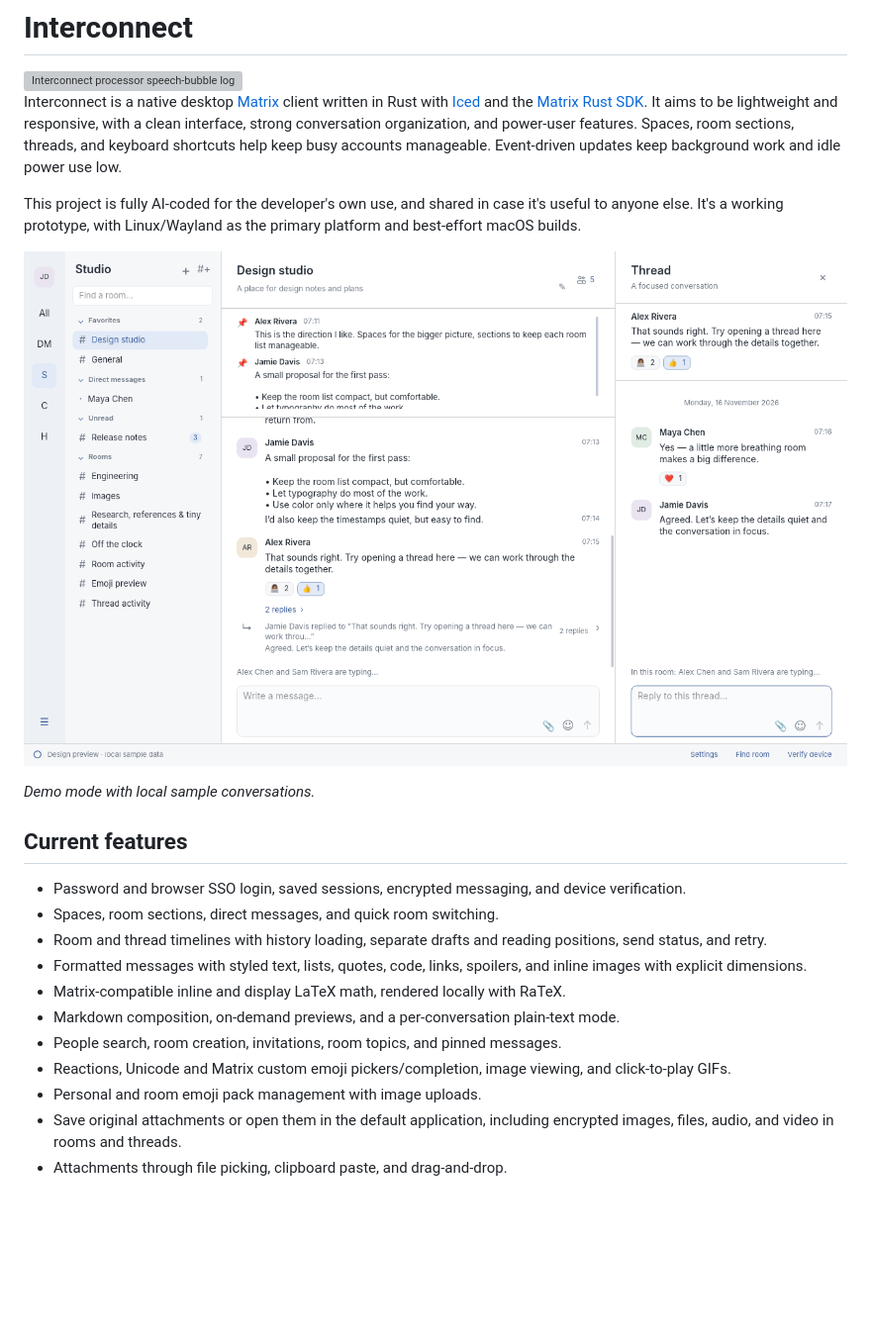
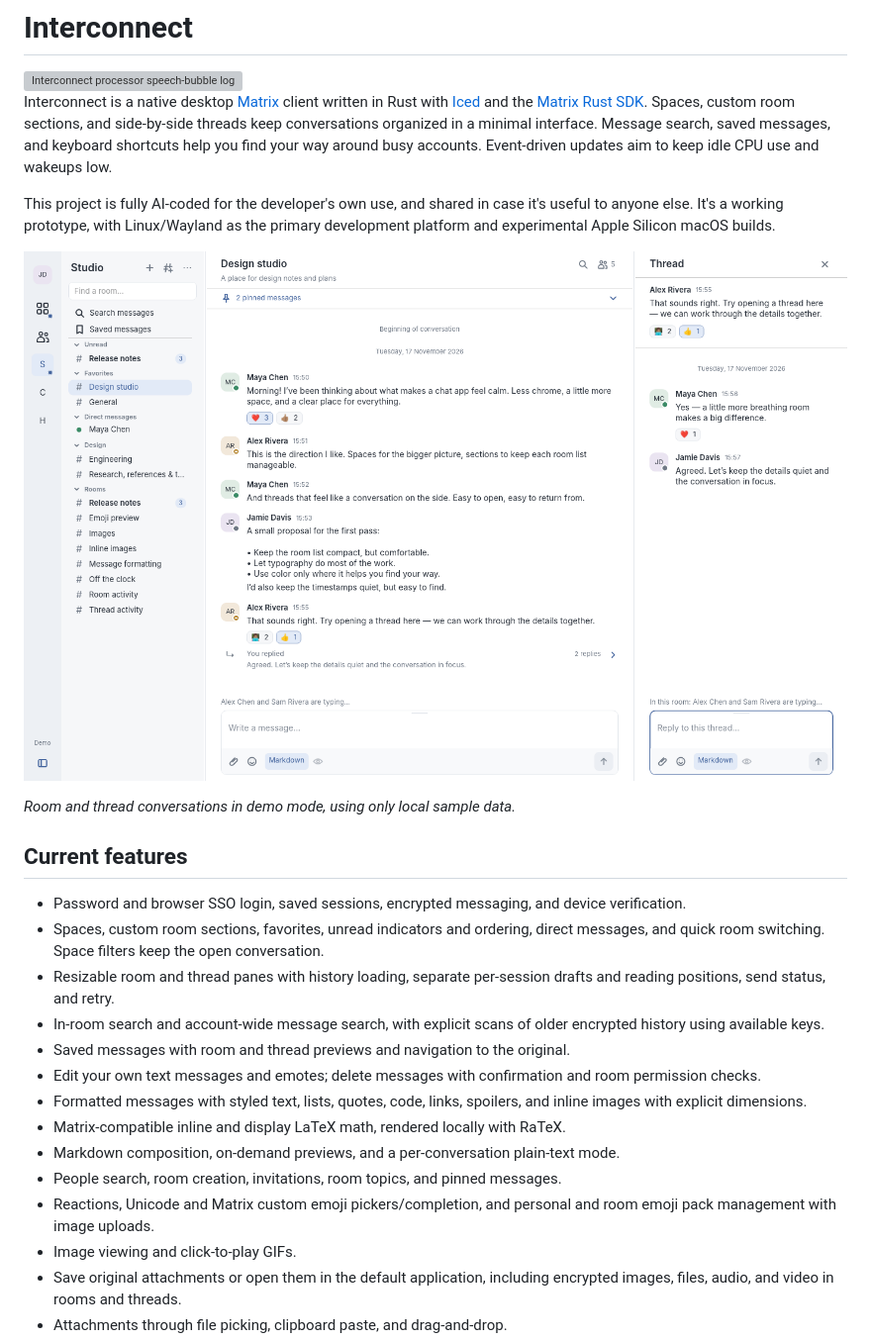
Before and after one commit to FreakyPenguin/interconnect, a Markdown page: README.md, the part around one of its changes. Shown at 99% size. Rendered like a GitHub page; pictures changed too: docs/images/demo.png; blank space fills up the shorter version; grey boxes are pictures that could not be loaded.

```diff
--- a/README.md
+++ b/README.md
@@ -6,13 +6,13 @@
 
 Interconnect is a native desktop [Matrix](https://matrix.org/) client written in
 Rust with [Iced](https://iced.rs/) and the
-[Matrix Rust SDK](https://github.com/matrix-org/matrix-rust-sdk). It aims to be
-lightweight and responsive,
-with a clean interface, strong conversation organization, and power-user features.
-Spaces, room sections, threads, and keyboard shortcuts help keep busy accounts
-manageable. Event-driven updates keep background work and idle power use low.
+[Matrix Rust SDK](https://github.com/matrix-org/matrix-rust-sdk). Spaces, custom
+room sections, and side-by-side threads keep conversations organized in a minimal
+interface. Message search, saved messages, and keyboard shortcuts help you find
+your way around busy accounts. Event-driven updates aim to keep idle CPU use and
+wakeups low.
 
 This project is fully AI-coded for the developer's own use, and shared in case
 it's useful to anyone else. It's a working prototype, with Linux/Wayland as the
-primary platform and best-effort macOS builds.
+primary development platform and experimental Apple Silicon macOS builds.
 
@@ -20,21 +20,27 @@ primary platform and best-effort macOS builds.
 
-*Demo mode with local sample conversations.*
+*Room and thread conversations in demo mode, using only local sample data.*
 
 ## Current features
 
 - Password and browser SSO login, saved sessions, encrypted messaging, and device
   verification.
-- Spaces, room sections, direct messages, and quick room switching.
-- Room and thread timelines with history loading, separate drafts and reading
-  positions, send status, and retry.
+- Spaces, custom room sections, favorites, unread indicators and ordering, direct
+  messages, and quick room switching. Space filters keep the open conversation.
+- Resizable room and thread panes with history loading, separate per-session
+  drafts and reading positions, send status, and retry.
+- In-room search and account-wide message search, with explicit scans of older
+  encrypted history using available keys.
+- Saved messages with room and thread previews and navigation to the original.
+- Edit your own text messages and emotes; delete messages with confirmation and
+  room permission checks.
 - Formatted messages with styled text, lists, quotes, code, links, spoilers, and
   inline images with explicit dimensions.
 - Matrix-compatible inline and display LaTeX math, rendered locally with RaTeX.
 - Markdown composition, on-demand previews, and a per-conversation plain-text mode.
 - People search, room creation, invitations, room topics, and pinned messages.
-- Reactions, Unicode and Matrix custom emoji pickers/completion, image viewing,
-  and click-to-play GIFs.
-- Personal and room emoji pack management with image uploads.
+- Reactions, Unicode and Matrix custom emoji pickers/completion, and personal and
+  room emoji pack management with image uploads.
+- Image viewing and click-to-play GIFs.
 - Save original attachments or open them in the default application, including
   encrypted images, files, audio, and video in rooms and threads.
 - Attachments through file picking, clipboard paste, and drag-and-drop.
```
Also changed, not shown: other parts of README.md (+13 -2 lines), docs/images/search.png (added).
